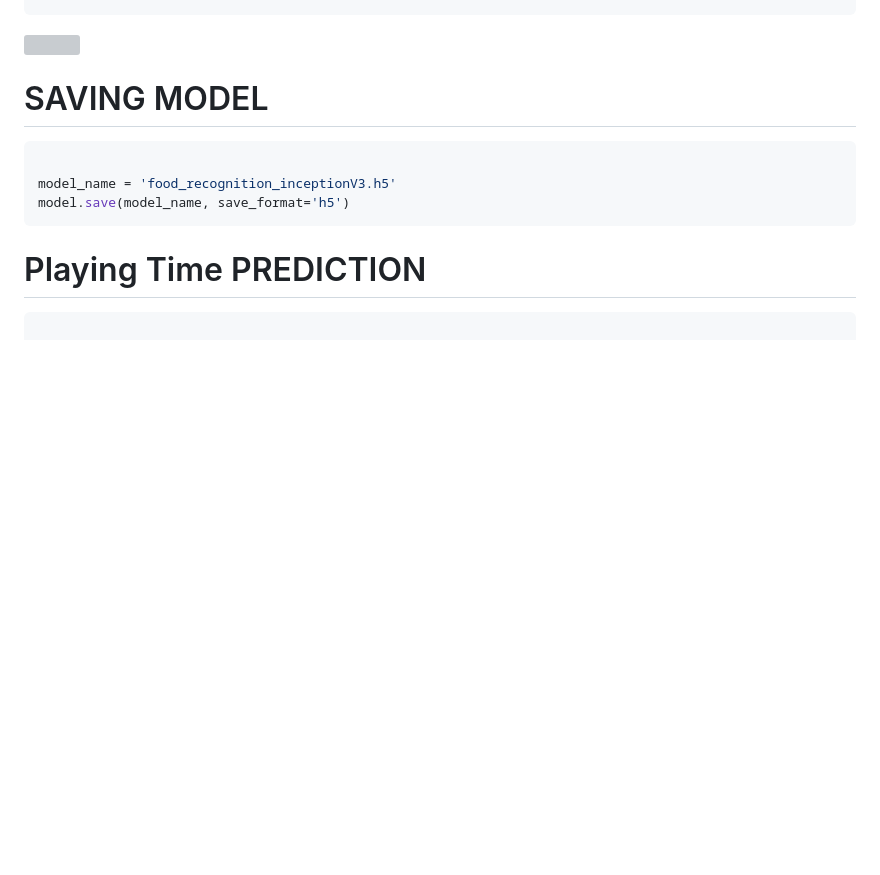
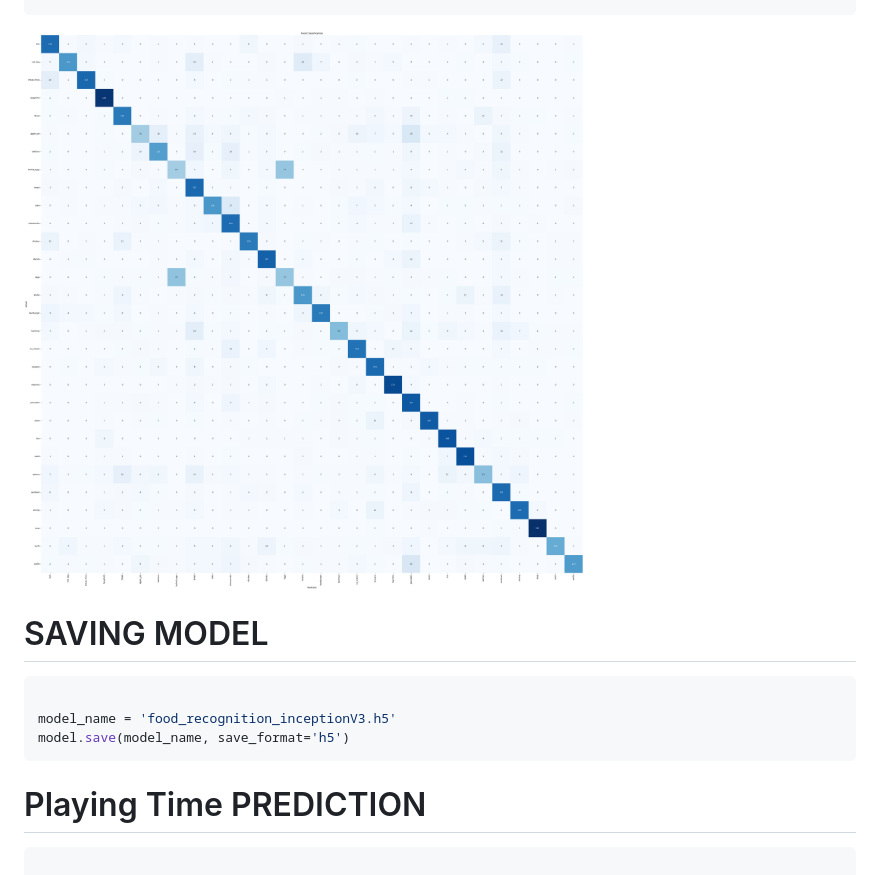
Before and after one commit to samersol/FoodImageRecognition, a Markdown page: README.md, the part around the change. Drawn GitHub-style; blank space fills up the shorter version; grey boxes are pictures that could not be loaded.

````diff
--- a/README.md
+++ b/README.md
@@ -160,7 +160,7 @@ plt.ylabel("Actual")
 plt.title("Food Classification")
 plt.show()
 ```
-<img src=''>
+<img src='https://github.com/samersol/FoodImageRecognition/blob/master/confusion%20matrix.png?raw=true'>
 
 # SAVING MODEL
 ```python
````
